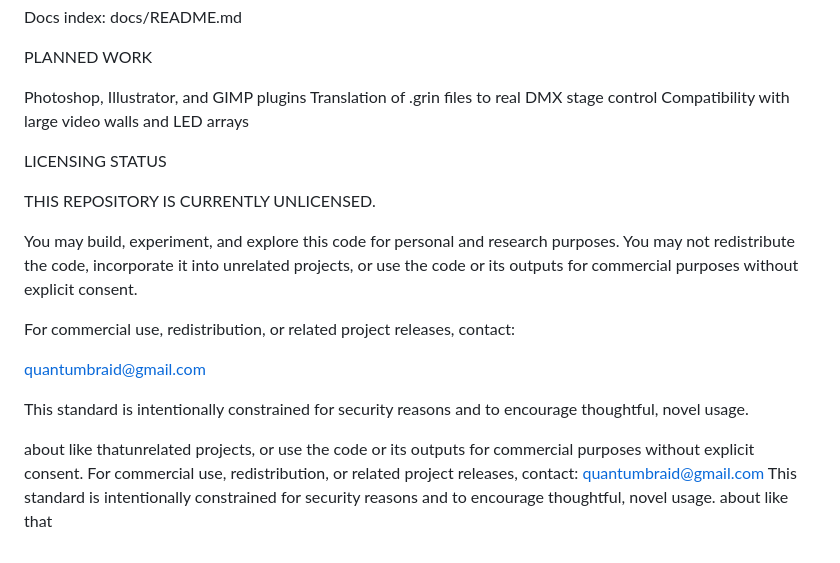
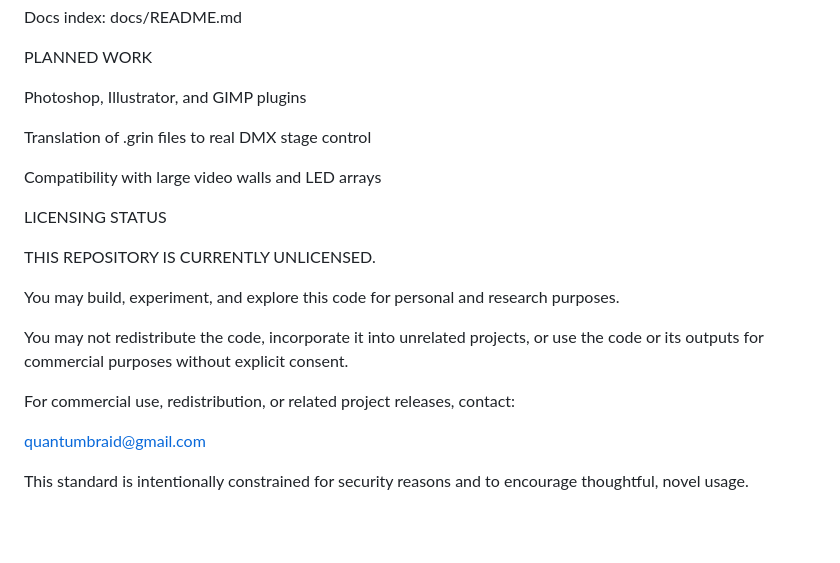
Before and after one commit to quantumbraid/grin, a Markdown page: README.md, the part around one of its changes. Drawn GitHub-style; blank space fills up the shorter version.

Commit message:
Update README.md
Signed-off-by: Psychedelic Jesus <quantumbraid@gmail.com>

```diff
--- a/README.md
+++ b/README.md
@@ -121,7 +137,9 @@ Docs index: docs/README.md
 PLANNED WORK
 
 Photoshop, Illustrator, and GIMP plugins
+
 Translation of .grin files to real DMX stage control
+
 Compatibility with large video walls and LED arrays
 
 LICENSING STATUS
@@ -129,12 +147,12 @@ LICENSING STATUS
 THIS REPOSITORY IS CURRENTLY UNLICENSED.
 
 You may build, experiment, and explore this code for personal and research purposes.
-You may not redistribute the code, incorporate it into unrelated projects, or use the code or its outputs for commercial purposes without explicit consent.
+
+You may not redistribute the code, incorporate it into unrelated projects,
+or use the code or its outputs for commercial purposes without explicit consent.
 
 For commercial use, redistribution, or related project releases, contact:
 
 quantumbraid@gmail.com
 
 This standard is intentionally constrained for security reasons and to encourage thoughtful, novel usage.
-
-about like thatunrelated projects, or use the code or its outputs for commercial purposes without explicit consent. For commercial use, redistribution, or related project releases, contact: quantumbraid@gmail.com This standard is intentionally constrained for security reasons and to encourage thoughtful, novel usage. about like that
```
Also changed, not shown: other parts of README.md (+16 -0 lines).
